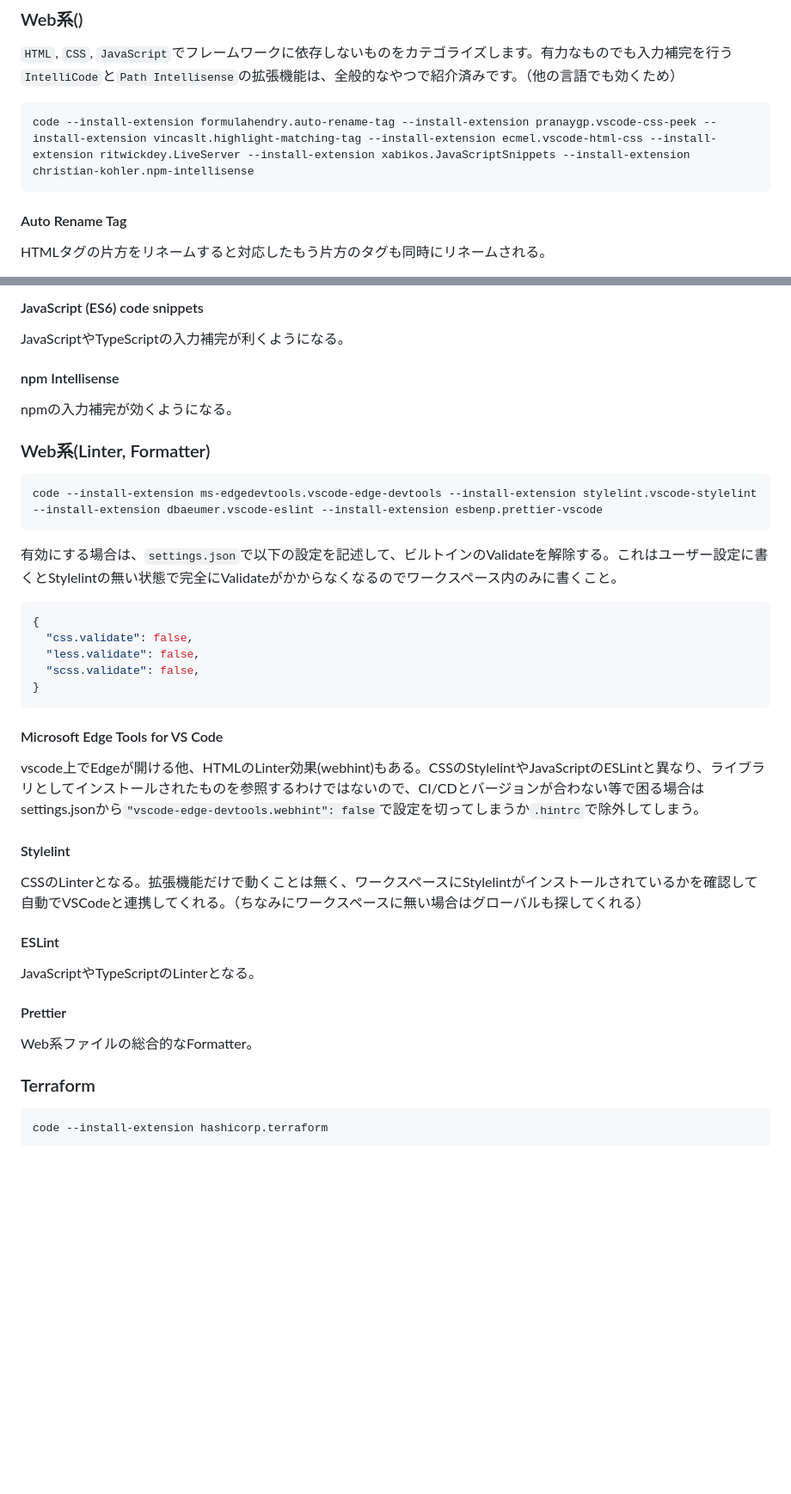
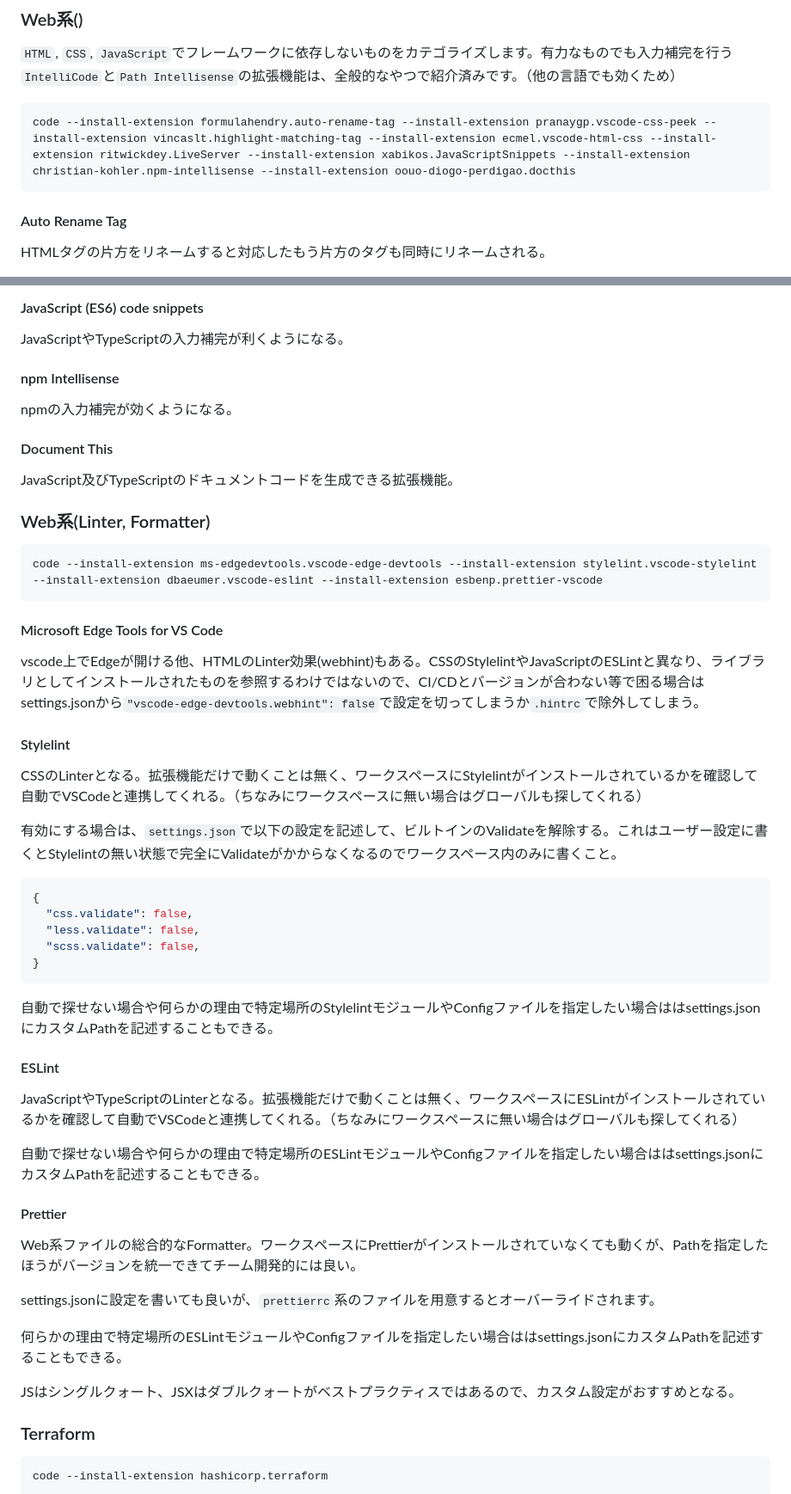
Before and after one commit to WSBTFC513/vscode-settings, a Markdown page: README.md, 2 parts joined by grey strips. Shown at 86% size. GitHub-like rendering; blank space fills up the shorter version.

Commit message:
Web系完成

````diff
--- a/README.md
+++ b/README.md
@@ -283,7 +284,7 @@ Remote SSH か Remote Tunnels をインストールすると付いてくる。
 `HTML`, `CSS`, `JavaScript`でフレームワークに依存しないものをカテゴライズします。有力なものでも入力補完を行う`IntelliCode`と`Path Intellisense`の拡張機能は、全般的なやつで紹介済みです。（他の言語でも効くため）
 
 ```bash
-code --install-extension formulahendry.auto-rename-tag --install-extension pranaygp.vscode-css-peek --install-extension vincaslt.highlight-matching-tag --install-extension ecmel.vscode-html-css --install-extension ritwickdey.LiveServer --install-extension xabikos.JavaScriptSnippets --install-extension christian-kohler.npm-intellisense
+code --install-extension formulahendry.auto-rename-tag --install-extension pranaygp.vscode-css-peek --install-extension vincaslt.highlight-matching-tag --install-extension ecmel.vscode-html-css --install-extension ritwickdey.LiveServer --install-extension xabikos.JavaScriptSnippets --install-extension christian-kohler.npm-intellisense --install-extension oouo-diogo-perdigao.docthis
 ```
 
 #### Auto Rename Tag
@@ -314,13 +315,23 @@ JavaScriptやTypeScriptの入力補完が利くようになる。
 
 npmの入力補完が効くようになる。
 
+#### Document This
+
+JavaScript及びTypeScriptのドキュメントコードを生成できる拡張機能。
+
 ### Web系(Linter, Formatter)
 
 ```bash
 code --install-extension ms-edgedevtools.vscode-edge-devtools --install-extension stylelint.vscode-stylelint --install-extension dbaeumer.vscode-eslint --install-extension esbenp.prettier-vscode
 ```
 
+#### Microsoft Edge Tools for VS Code
 
+vscode上でEdgeが開ける他、HTMLのLinter効果(webhint)もある。CSSのStylelintやJavaScriptのESLintと異なり、ライブラリとしてインストールされたものを参照するわけではないので、CI/CDとバージョンが合わない等で困る場合はsettings.jsonから`"vscode-edge-devtools.webhint": false`で設定を切ってしまうか`.hintrc`で除外してしまう。
+
+#### Stylelint
+
+CSSのLinterとなる。拡張機能だけで動くことは無く、ワークスペースにStylelintがインストールされているかを確認して自動でVSCodeと連携してくれる。（ちなみにワークスペースに無い場合はグローバルも探してくれる）
 
 有効にする場合は、`settings.json`で以下の設定を記述して、ビルトインのValidateを解除する。これはユーザー設定に書くとStylelintの無い状態で完全にValidateがかからなくなるのでワークスペース内のみに書くこと。
 
@@ -332,27 +343,23 @@ code --install-extension ms-edgedevtools.vscode-edge-devtools --install-extensio
 }
 ```
 
-#### Microsoft Edge Tools for VS Code
-
-vscode上でEdgeが開ける他、HTMLのLinter効果(webhint)もある。CSSのStylelintやJavaScriptのESLintと異なり、ライブラリとしてインストールされたものを参照するわけではないので、CI/CDとバージョンが合わない等で困る場合はsettings.jsonから`"vscode-edge-devtools.webhint": false`で設定を切ってしまうか`.hintrc`で除外してしまう。
-
-#### Stylelint
-
-CSSのLinterとなる。拡張機能だけで動くことは無く、ワークスペースにStylelintがインストールされているかを確認して自動でVSCodeと連携してくれる。（ちなみにワークスペースに無い場合はグローバルも探してくれる）
-
-
+自動で探せない場合や何らかの理由で特定場所のStylelintモジュールやConfigファイルを指定したい場合ははsettings.jsonにカスタムPathを記述することもできる。
 
 #### ESLint
 
-JavaScriptやTypeScriptのLinterとなる。
+JavaScriptやTypeScriptのLinterとなる。拡張機能だけで動くことは無く、ワークスペースにESLintがインストールされているかを確認して自動でVSCodeと連携してくれる。（ちなみにワークスペースに無い場合はグローバルも探してくれる）
+
+自動で探せない場合や何らかの理由で特定場所のESLintモジュールやConfigファイルを指定したい場合ははsettings.jsonにカスタムPathを記述することもできる。
 
 #### Prettier
 
-Web系ファイルの総合的なFormatter。
+Web系ファイルの総合的なFormatter。ワークスペースにPrettierがインストールされていなくても動くが、Pathを指定したほうがバージョンを統一できてチーム開発的には良い。
 
+settings.jsonに設定を書いても良いが、`prettierrc`系のファイルを用意するとオーバーライドされます。
 
+何らかの理由で特定場所のESLintモジュールやConfigファイルを指定したい場合ははsettings.jsonにカスタムPathを記述することもできる。
 
-
+JSはシングルクォート、JSXはダブルクォートがベストプラクティスではあるので、カスタム設定がおすすめとなる。
 
 ### Terraform
 
````
Also changed, not shown: other parts of README.md (+1 -0 lines).
